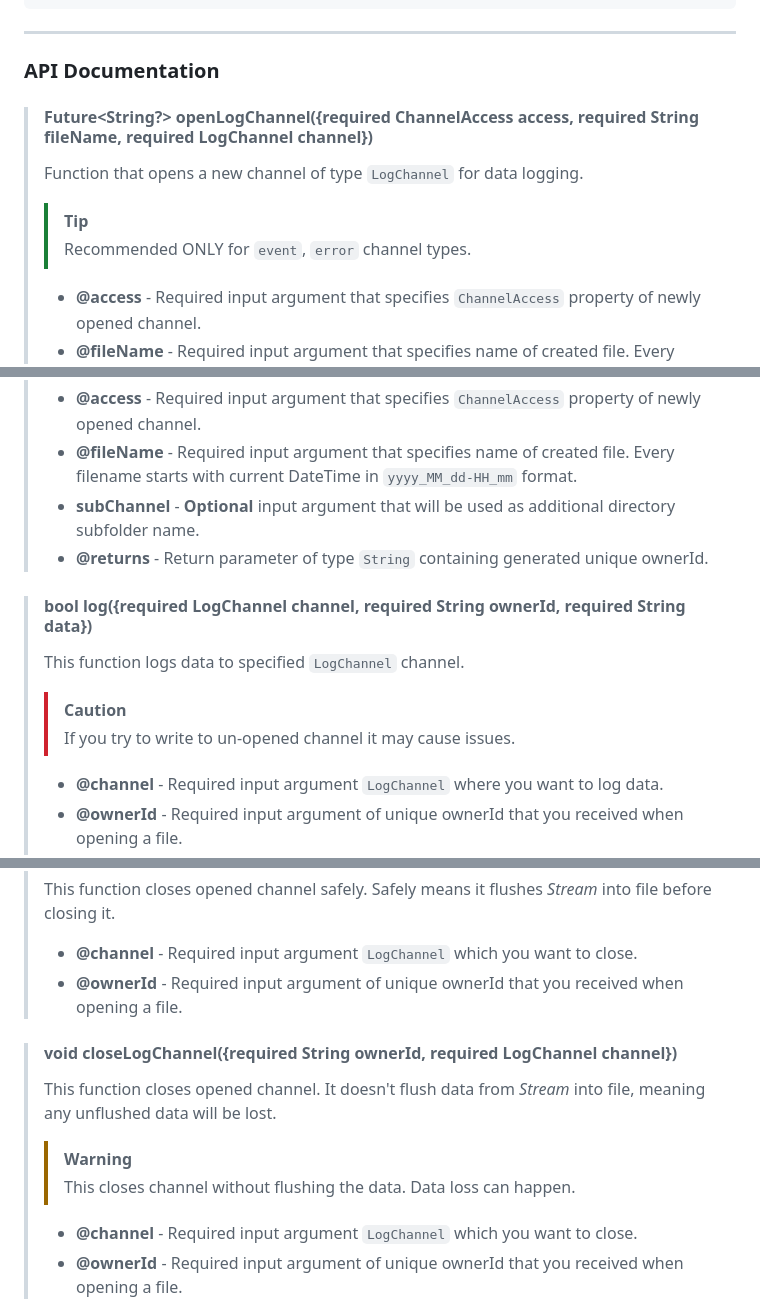
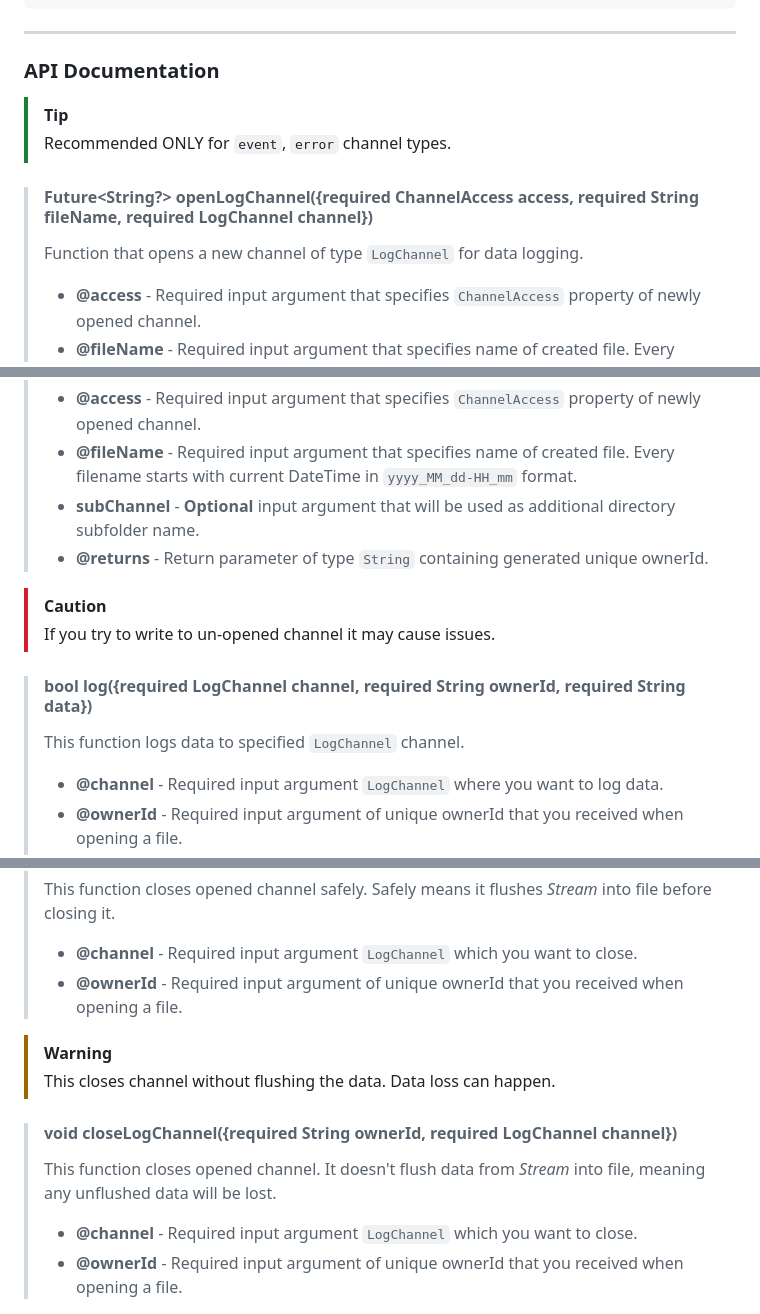
Before and after one commit to hURKa-friends/TP-RehabApp, a Markdown page: lib/docs/logger_service.md, 3 parts joined by grey strips. Rendered like a GitHub page.

Commit message:
Changed LoggerService documentation.

```diff
--- a/lib/docs/logger_service.md
+++ b/lib/docs/logger_service.md
@@ -113,10 +113,11 @@ class FooView extends StatelessPage {
 ---
 ### API Documentation
 
+> [!TIP]
+> Recommended ONLY for `event`, `error` channel types.
+
 > #### Future<String?> openLogChannel({required ChannelAccess access, required String fileName, required LogChannel channel})
 > Function that opens a new channel of type `LogChannel` for data logging.
-> > [!TIP]
-> > Recommended ONLY for `event`, `error` channel types.
 > - **@access** - Required input argument that specifies `ChannelAccess` property of newly opened channel.
 > - **@fileName** - Required input argument that specifies name of created file. Every filename starts with current DateTime in `yyyy_MM_dd-HH_mm` format.
 > - **@channel** - Required input argument that specifies what type of channel you want to create. This can either be `csv`, `error`, `event` or `plain`. The file will be saved in corresponding directory.
@@ -136,10 +137,11 @@ class FooView extends StatelessPage {
 > - **subChannel** - **Optional** input argument that will be used as additional directory subfolder name.
 > - **@returns** - Return parameter of type `String` containing generated unique ownerId.
 
+> [!CAUTION]
+> If you try to write to un-opened channel it may cause issues.
+
 > #### bool log({required LogChannel channel, required String ownerId, required String data})
 > This function logs data to specified `LogChannel` channel.
-> > [!CAUTION]
-> > If you try to write to un-opened channel it may cause issues.
 > - **@channel** - Required input argument `LogChannel` where you want to log data.
 > - **@ownerId** - Required input argument of unique ownerId that you received when opening a file.
 > - **@data** - Required input argument of data to log into file.
@@ -150,9 +152,10 @@ class FooView extends StatelessPage {
 > - **@channel** - Required input argument `LogChannel` which you want to close.
 > - **@ownerId** - Required input argument of unique ownerId that you received when opening a file.
 
+> [!WARNING]
+> This closes channel without flushing the data. Data loss can happen.
+
 >#### void closeLogChannel({required String ownerId, required LogChannel channel})
 >  This function closes opened channel. It doesn't flush data from _Stream_ into file, meaning any unflushed data will be lost.
-> > [!WARNING]
-> > This closes channel without flushing the data. Data loss can happen.
 > - **@channel** - Required input argument `LogChannel` which you want to close.
 > - **@ownerId** - Required input argument of unique ownerId that you received when opening a file.
```
